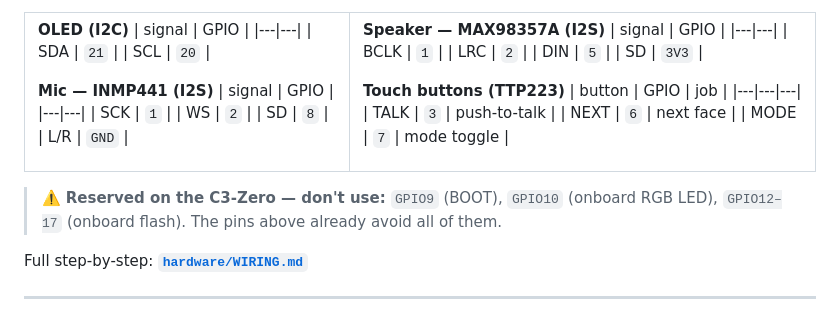
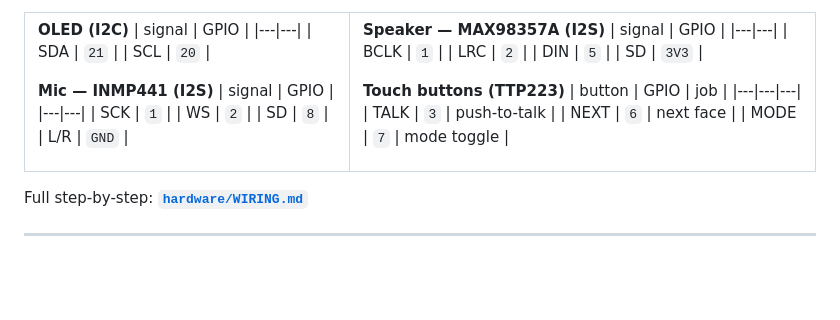
Before and after one commit to MazBayID/V3, a Markdown page: README.md, the part around the change. Drawn GitHub-style; blank space fills up the shorter version.

```diff
--- a/README.md
+++ b/README.md
@@ -195,9 +195,6 @@ Everything runs at **3.3V**. Default pins live in [`config.h`](firmware/dasai_mo
 </tr>
 </table>
 
-> ⚠️ **Reserved on the C3-Zero — don't use:** `GPIO9` (BOOT), `GPIO10` (onboard RGB LED),
-> `GPIO12–17` (onboard flash). The pins above already avoid all of them.
-
 Full step-by-step: **[`hardware/WIRING.md`](hardware/WIRING.md)**
 
 ---
```
